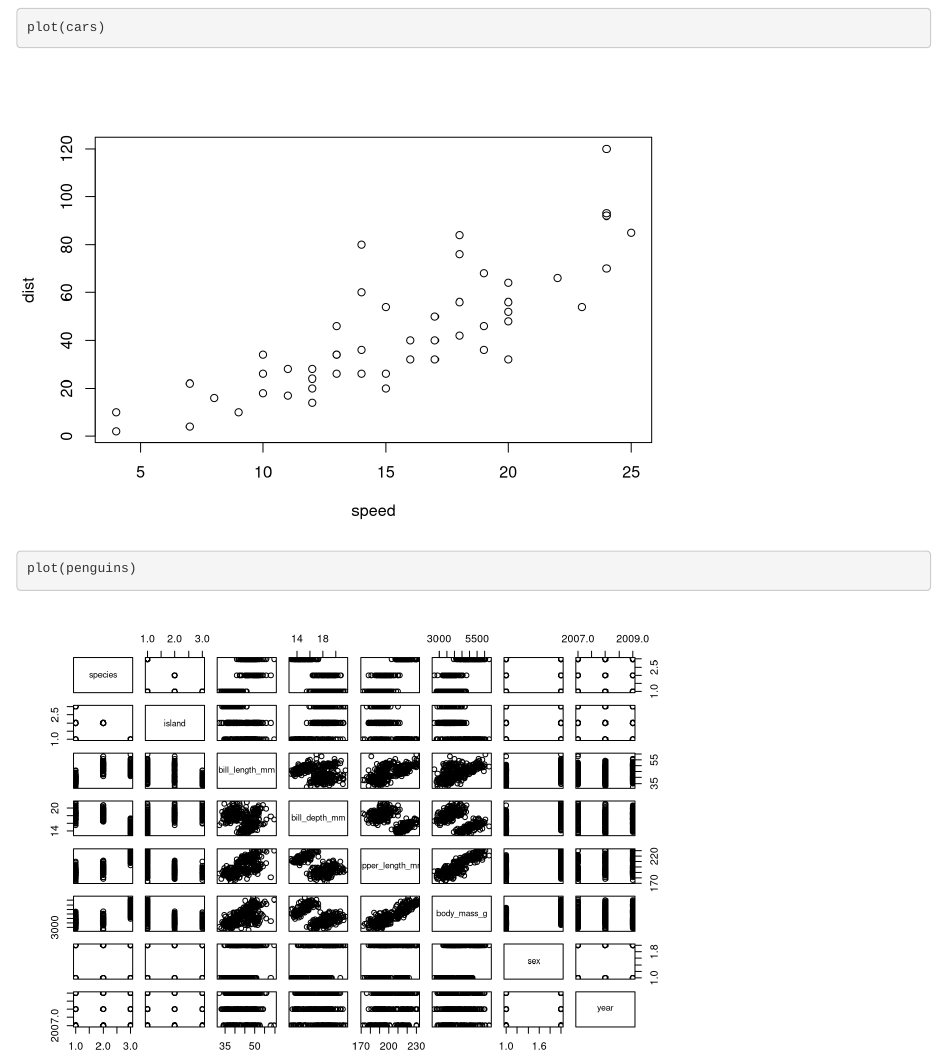
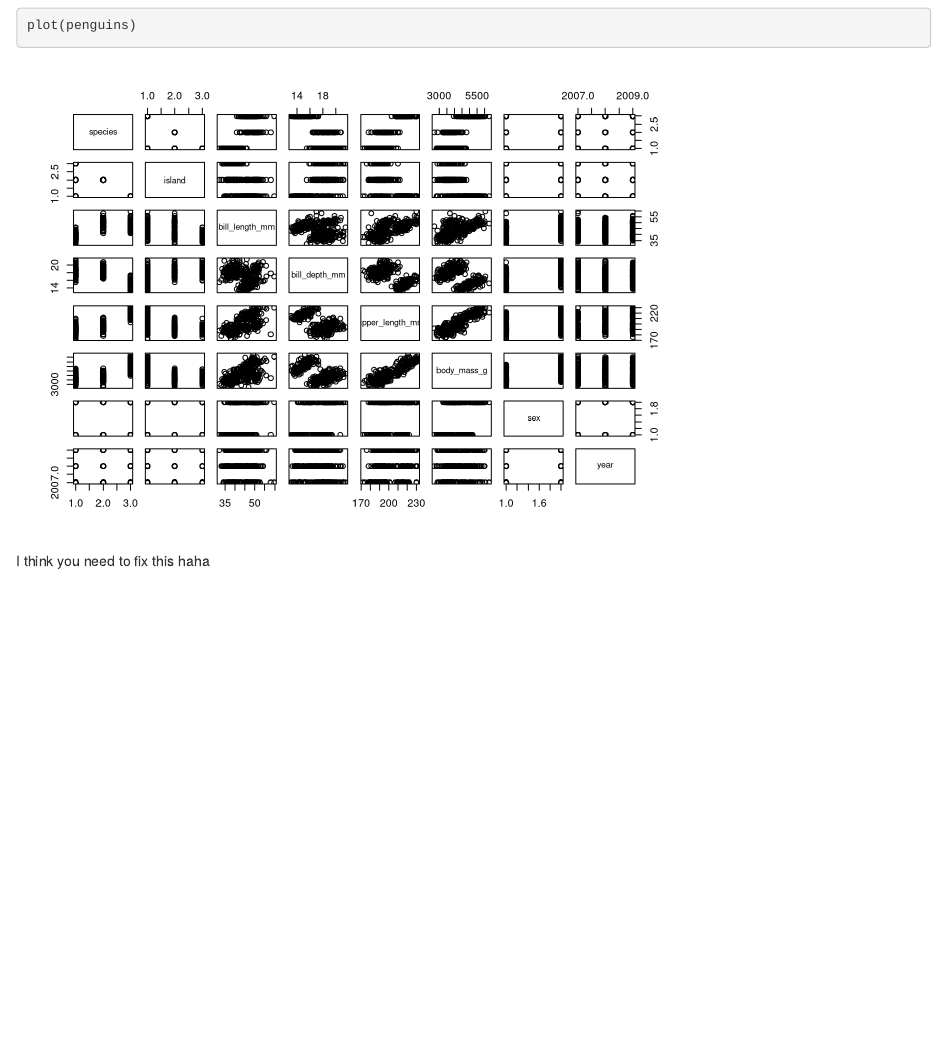
Before and after one commit to kieramatiska/week-7-git-collab, an R Markdown document (our-collaboration.Rmd): the page in a window 1100 px wide, from 180 px down before the commit and from 720 px down after it, so that both start at the same text. Rendered offline with R 4.5, knitr and Pandoc, with nearby package versions.

Commit message:
Added message

````diff
--- a/our-collaboration.Rmd
+++ b/our-collaboration.Rmd
@@ -21,3 +21,5 @@ plot(cars)
 ```{r task2}
 plot(penguins)
 ```
+
+I think you need to fix this haha
````
